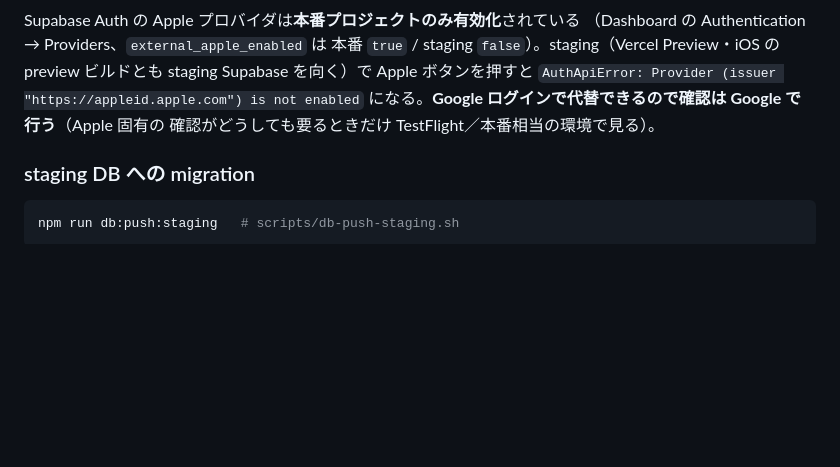
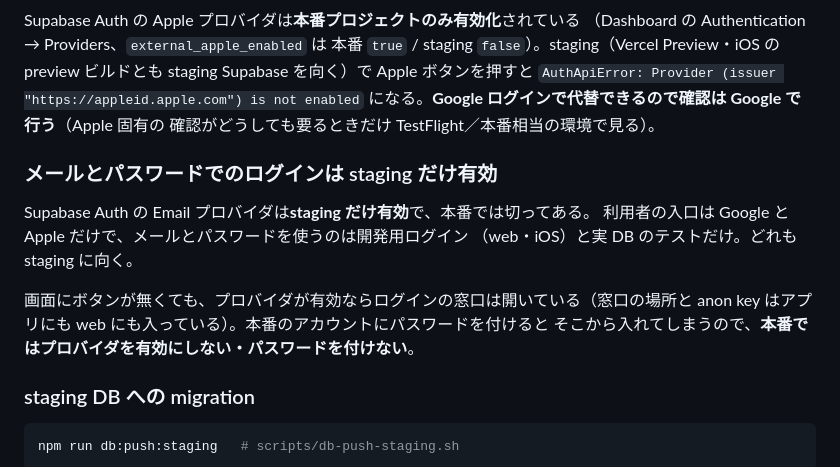
Before and after one commit to shidetake/triplot, a Markdown page: docs/development.md, the part around the change. Rendered like a GitHub page; blank space fills up the shorter version.

Commit message:
メールとパスワードでのログインは staging だけ有効にしてあると書く (#61)
Claude-Session: https://claude.ai/code/session_01KhqAXWKoph2TC39Jsh55LY

Co-authored-by: Claude Opus 5.5 <noreply@anthropic.com>

````diff
--- a/docs/development.md
+++ b/docs/development.md
@@ -275,6 +275,16 @@ Supabase Auth の Apple プロバイダは**本番プロジェクトのみ有効
 になる。**Google ログインで代替できるので確認は Google で行う**（Apple 固有の
 確認がどうしても要るときだけ TestFlight／本番相当の環境で見る）。
 
+### メールとパスワードでのログインは staging だけ有効
+
+Supabase Auth の Email プロバイダは**staging だけ有効**で、本番では切ってある。
+利用者の入口は Google と Apple だけで、メールとパスワードを使うのは開発用ログイン
+（web・iOS）と実 DB のテストだけ。どれも staging に向く。
+
+画面にボタンが無くても、プロバイダが有効ならログインの窓口は開いている（窓口の場所と
+anon key はアプリにも web にも入っている）。本番のアカウントにパスワードを付けると
+そこから入れてしまうので、**本番ではプロバイダを有効にしない・パスワードを付けない**。
+
 ### staging DB への migration
 
 ```bash
````
